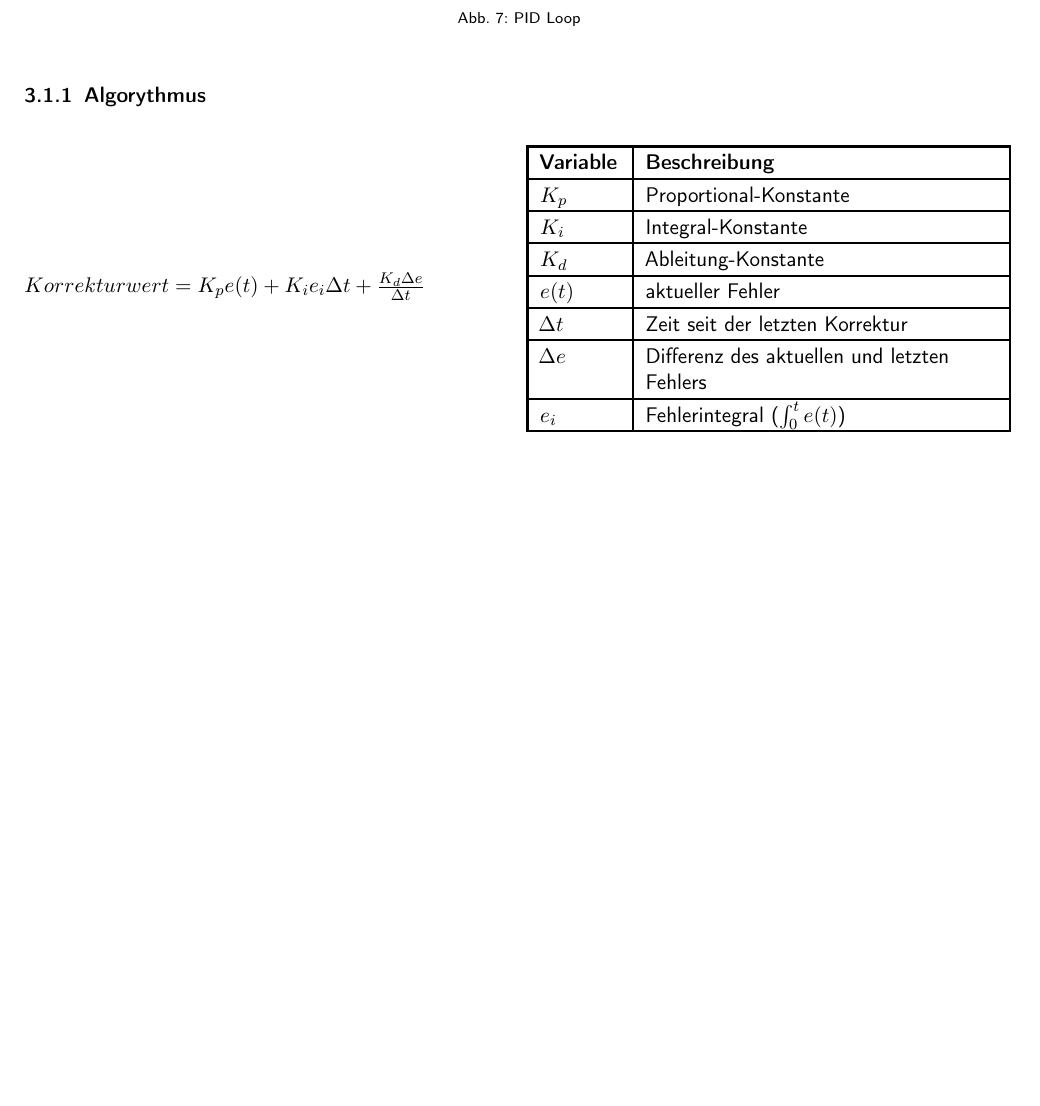
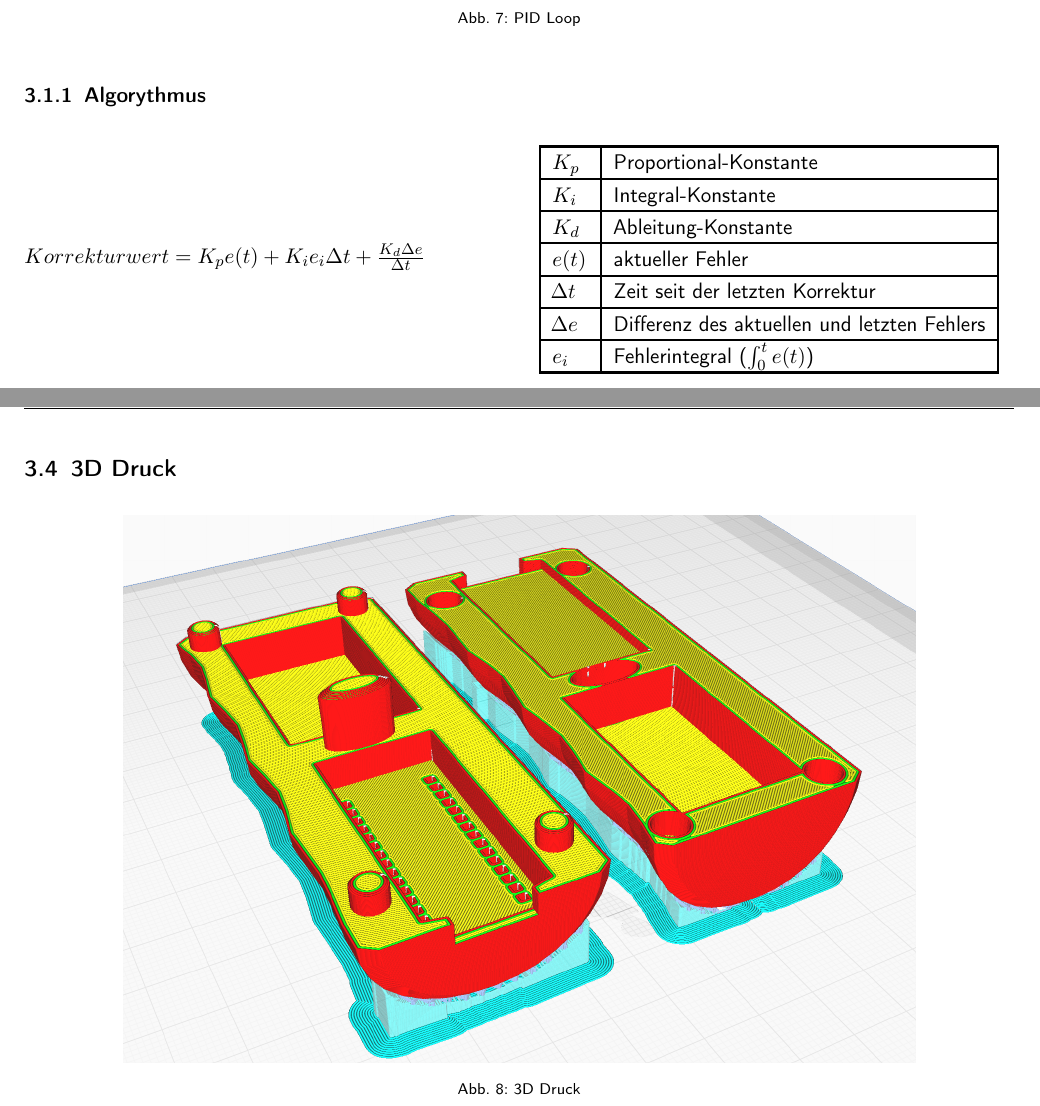
Before and after one commit to sirtheta/Drohnensteuerung, a LaTeX document (docs/DroneControl.tex, which reads docs/content/main/3dprint.tex, docs/content/main/implementation.tex, docs/content/main/pdiloop.tex): part of page 10 of 14 before the commit and two parts of pages 10 and 13 of 15 after it, the two joined at a grey line, cut so that both start at the same text, the shorter picture padded with empty space. Compiled offline with pdfLaTeX; a LaTeX package or settings file that is missing is left out.

Commit message:
Documentation: -Added Slicer Image -Added 3D Print section

```diff
--- /dev/null
+++ b/docs/content/main/3dprint.tex
@@ -0,0 +1,6 @@
+\begin{figure}[H]
+    \begin{center}
+      \includegraphics[width=0.8\linewidth]{content/images/Joystick_3D-Print_Slicer.png}
+      \caption{3D Druck}
+    \end{center}
+  \end{figure}
--- a/docs/content/main/implementation.tex
+++ b/docs/content/main/implementation.tex
@@ -11,3 +11,7 @@
 \subsection{Game Demo-->TODO}
 \input{content/main/gamedemo.tex}
 \newpage
+
+\subsection{3D Druck}
+\input{content/main/3dprint.tex}
+\newpage
--- a/docs/content/main/pdiloop.tex
+++ b/docs/content/main/pdiloop.tex
@@ -18,9 +18,6 @@
   \setlength\extrarowheight{2pt}
   \begin{tabulary}{1.0\textwidth}{|L|L|}
     \hline
-    \textbf{Variable} &
-    \textbf{Beschreibung}\\
-    \hline
     \begin{math} K_p \end{math} & Proportional-Konstante\\
     \hline
     \begin{math} K_i \end{math} & Integral-Konstante\\
```
Also changed, not shown: docs/content/images/Joystick_3D-Print_Slicer.png (added).
